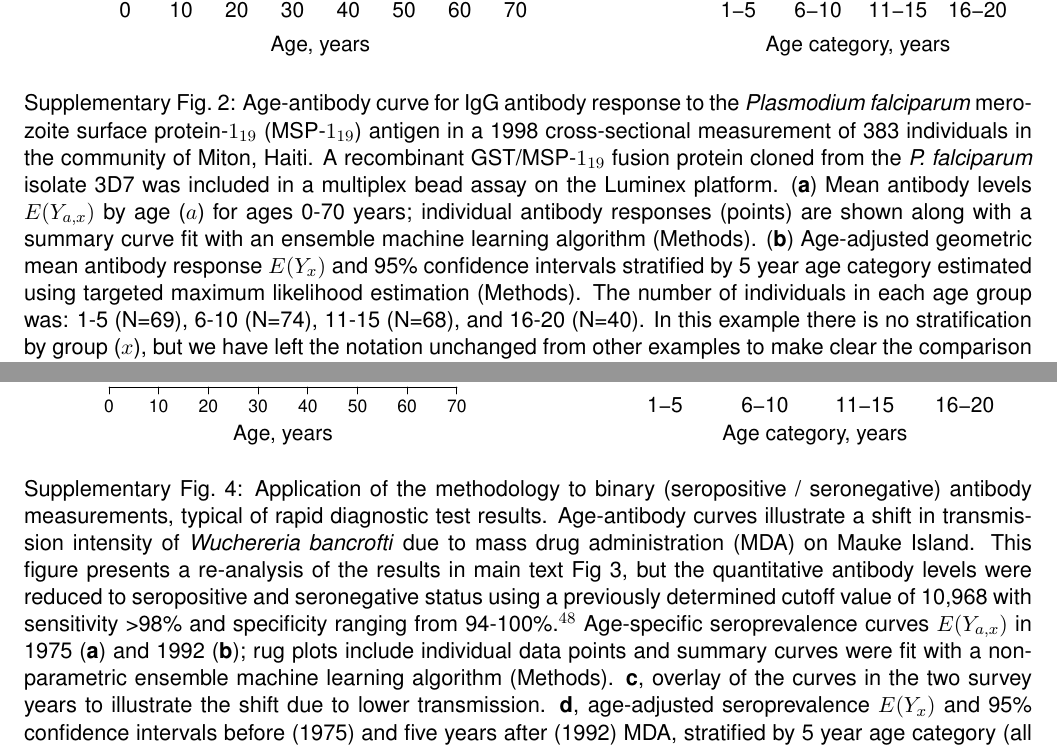
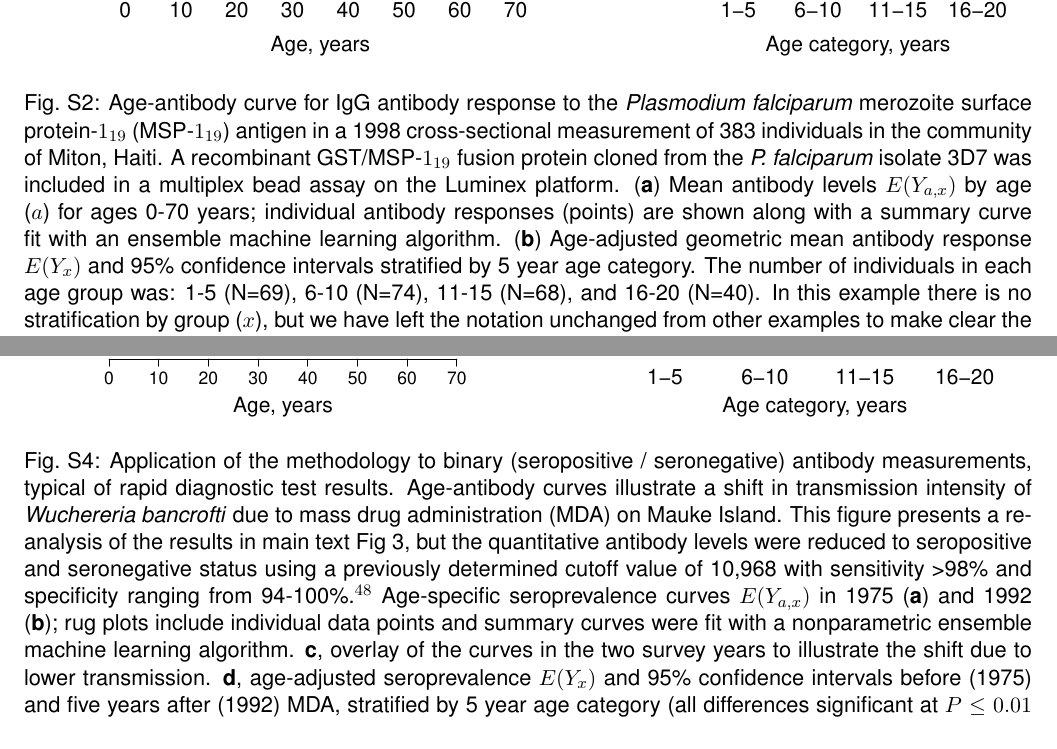
Before and after one commit to ben-arnold/antibody-curves, a LaTeX CV (src/makeFigs/antibody-curves-figures.tex): two parts of pages 9 and 11 of 11, joined at a grey line, cut so that both start at the same text. The pictures show the PDF file src/makeFigs/antibody-curves-figures.pdf that the author committed with the source.

Commit message:
Minor figure legend updated

```diff
--- a/src/makeFigs/antibody-curves-figures.tex
+++ b/src/makeFigs/antibody-curves-figures.tex
@@ -65,7 +65,7 @@
 
 \begin{center}
 \begin{minipage}{\textwidth}
-\caption{Shifts in the \textit{Plasmodium falciparum} age-antibody curve measure changes in malaria transmission due to intervention in the Garki Project, Nigeria (1970-1976). The intervention included a combination of insecticide spraying and mass drug administration of surfanene-pyrimethamine. Antibody response measured with the IgG indirect fluorescent antibody (IFA) test for \textit{P. falciparum}. \textbf{a}, pre-intervention period wet and dry seasons measures (survey rounds 1-2); \textbf{b}, active intervention period (survey rounds 3-5, at 20, 50, and 70 weeks following the start of intervention); \textbf{c}, post-intervention period (survey rounds 6-8 at 20, 40, and 90 weeks following the end of the intervention).  Age-antibody curves, $E(Y_{a,x})$ by age ($a$) and intervention group ($x$), were fit using antibody responses in individuals (N=6,024 total measurements, with 459 - 551 measurements per curve) using a nonparametric ensemble machine learning algorithm (Methods). Control measurements were combined across survey rounds within each period when plotting the curves to facilitate visual comparison of shifts in transmission intensity between surveys. Age-adjusted geometric means by intervention group, $E(Y_x)$, provide summary differences between curves at each survey round. Error bars show 95\% confidence intervals for the age-adjusted geometric means and asterisks indicate $P\leq0.01$ (Bonferroni corrected) for differences between groups. Control villages were not measured in survey 6. \textbf{d}, Village-level, age-adjusted geometric mean \textit{P. falciparum} IFA titres, $E(Y_x)$, versus wet season entomological inoculation rate (EIR) in the three study villages with both entomological and serological measurements. Ajura was a control village (no treatment) while Rafine Marke and Nasakar were intervention villages.  Labeled points are from the 1971 wet season (pre-intervention) and other points represent wet seasons for 1972-73 (Ajura) or 1972-75 (Rafine Marke and Nasakar). A single data point outside the figure range is not shown (Nasakar 1972, EIR value = 0, $E(Y_x) = 10^{3.0591}$), but was included in the Spearman rank correlation estimate.  }
+\caption{Shifts in the \textit{Plasmodium falciparum} age-antibody curve measure changes in malaria transmission due to intervention in the Garki Project, Nigeria (1970-1976). The intervention included a combination of insecticide spraying and mass drug administration of surfanene-pyrimethamine. Antibody response measured with the IgG indirect fluorescent antibody (IFA) test for \textit{P. falciparum}. \textbf{a}, pre-intervention period wet and dry seasons measures (survey rounds 1-2); \textbf{b}, active intervention period (survey rounds 3-5, at 20, 50, and 70 weeks following the start of intervention); \textbf{c}, post-intervention period (survey rounds 6-8 at 20, 40, and 90 weeks following the end of the intervention).  Age-antibody curves, $E(Y_{a,x})$ by age ($a$) and intervention group ($x$), were fit using antibody responses in individuals (N=6,024 total measurements, with 459 - 551 measurements per curve) using a nonparametric ensemble machine learning algorithm. Control measurements were combined across survey rounds within each period when plotting the curves to facilitate visual comparison of shifts in transmission intensity between surveys. Age-adjusted geometric means by intervention group, $E(Y_x)$, provide summary differences between curves at each survey round. Error bars show 95\% confidence intervals for the age-adjusted geometric means and asterisks indicate $P\leq0.01$ (Bonferroni corrected) for differences between groups. Control villages were not measured in survey 6. \textbf{d}, Village-level, age-adjusted geometric mean \textit{P. falciparum} IFA titres, $E(Y_x)$, versus wet season entomological inoculation rate (EIR) in the three study villages with both entomological and serological measurements. Ajura was a control village (no treatment) while Rafine Marke and Nasakar were intervention villages.  Labeled points are from the 1971 wet season (pre-intervention) and other points represent wet seasons for 1972-73 (Ajura) or 1972-75 (Rafine Marke and Nasakar). A single data point outside the figure range is not shown (Nasakar 1972, EIR value = 0, $E(Y_x) = 10^{3.0591}$), but was included in the Spearman rank correlation estimate.  }
 \label{fig:garki}
 \end{minipage}
 \end{center}
@@ -96,7 +96,7 @@
 \includegraphics[width=\textwidth]{/users/benarnold/dropbox/articles/antibody-curves/results/figs/mauke-Wb123-analysis.pdf} \\
 \includegraphics[width=\textwidth]{/users/benarnold/dropbox/articles/antibody-curves/results/figs/mauke-Wb123-long.pdf}
 \begin{minipage}{\textwidth}
-\caption{A shift in the age-antibody curve measures a reduction in transmission intensity of \textit{Wuchereria bancrofti} due to mass drug administration (MDA) on Mauke Island.  IgG antibody response to the Wb123 antigen for \textit{W. bancrofti} measured in blood specimens from residents in 1975 (N=362) before MDA and again in 1992 (N=553), five years following a single, island-wide MDA with diethylcarbamazine. Geometric mean antibody levels $E(Y_{a,x})$ by age ($a$) and survey year ($x$); individual antibody responses (points) are shown along with summary curves fit with a nonparametric ensemble machine learning algorithm (Methods). \textbf{b}, Age-adjusted geometric mean antibody response $E(Y_{x})$ and 95\% confidence intervals before (1975) and five years after (1992) MDA, stratified by 5 year age category (all differences significant at $P\leq0.01$ after Bonferroni correction). \textbf{c}, Wb123 antibody response in 1975 and 1992 stratified by the presence of circulating filarial antigens (Ag) at each measurement in the subsample of 112 individuals who were measured at both time points (two individuals not shown were Ag- in 1975 and Ag+ in 1992), along with age-adjusted geometric means, $E(Y_{x})$, and 95\% confidence intervals. Differences between means are significant (Bonferroni corrected $P\leq0.02$) except for the Ag+/Ag+ group. Individual trajectories are colored by the higher of the two measurements: decreases are orange, increases are blue. }
+\caption{A shift in the age-antibody curve measures a reduction in transmission intensity of \textit{Wuchereria bancrofti} due to mass drug administration (MDA) on Mauke Island.  IgG antibody response to the Wb123 antigen for \textit{W. bancrofti} measured in blood specimens from residents in 1975 (N=362) before MDA and again in 1992 (N=553), five years following a single, island-wide MDA with diethylcarbamazine. Geometric mean antibody levels $E(Y_{a,x})$ by age ($a$) and survey year ($x$); individual antibody responses (points) are shown along with summary curves fit with a nonparametric ensemble machine learning algorithm. \textbf{b}, Age-adjusted geometric mean antibody response $E(Y_{x})$ and 95\% confidence intervals before (1975) and five years after (1992) MDA, stratified by 5 year age category (all differences significant at $P\leq0.01$ after Bonferroni correction). \textbf{c}, Wb123 antibody response in 1975 and 1992 stratified by the presence of circulating filarial antigens (Ag) at each measurement in the subsample of 112 individuals who were measured at both time points (two individuals not shown were Ag- in 1975 and Ag+ in 1992), along with age-adjusted geometric means, $E(Y_{x})$, and 95\% confidence intervals. Differences between means are significant (Bonferroni corrected $P\leq0.02$) except for the Ag+/Ag+ group. Individual trajectories are colored by the higher of the two measurements: decreases are orange, increases are blue. }
 \label{fig:mauke}
 \end{minipage}
 \end{center}
@@ -117,7 +117,7 @@
 \end{figure}
 
 \clearpage
-Fig 4: Differences in enteric pathogen transmission between children in Leogane, Haiti (N=511) and the United States (USA) (N=86) measured by age-antibody curves. Antibody response measured as median fluorescence intensity (MFI) minus background in multiplex bead assays on the Luminex platform. In each panel, individual antibody responses (points) are shown along with age-specific summary curves, $E(Y_{a,x})$, by age ($a$) and country ($x$), fit with an ensemble machine learning algorithm (Methods). Each panel also includes the geometric mean by country, $E(Y_{x})$, with error bars indicating 95\% confidence intervals (all differences significant at $P\leq0.01$ after Bonferroni correction).
+Fig 4: Differences in enteric pathogen transmission between children in Leogane, Haiti (N=511) and the United States (USA) (N=86) measured by age-antibody curves. Antibody response measured as median fluorescence intensity (MFI) minus background in multiplex bead assays on the Luminex platform. In each panel, individual antibody responses (points) are shown along with age-specific summary curves, $E(Y_{a,x})$, by age ($a$) and country ($x$), fit with an ensemble machine learning algorithm. Each panel also includes the geometric mean by country, $E(Y_{x})$, with error bars indicating 95\% confidence intervals (all differences significant at $P\leq0.01$ after Bonferroni correction).
 \textbf{a.} \textit{Cryptosporidium parvum} recombinant 17-kDa antigen;
 \textbf{b.} \textit{Cryptosporidium parvum} recombinant 27-kDa antigen;
 \textbf{c.} \textit{Giardia intestinalis} variant-specific surface protein-5 (VSP-5);
@@ -162,7 +162,7 @@ Fig 4: Differences in enteric pathogen transmission between children in Leogane,
 \end{center}
 \end{figure}
 \clearpage
-Supplementary Fig. 1: \textit{Plasmodium falciparum} age-antibody curves estimated separately for each intervention village (\textbf{a-f}) measure reductions in malaria transmission due to intervention in the Garki Project, Nigeria (1970-1976).  Antibody response measured with the indirect fluorescent antibody (IFA) test for \textit{P. falciparum}. Panels for each intervention village summarize pre-intervention period wet and dry seasons measures (survey rounds 1-2) and active intervention period (survey rounds 3-5, at 20, 50, and 70 weeks following the start of intervention).  Age-antibody curves, $E(Y_{a,x})$ by age ($a$) and group ($x$), were estimated nonparametrically from quantitative antibody responses in individuals using an ensemble machine learning algorithm (Methods). Age-adjusted geometric means by group, $E(Y_x)$, provide summary differences between curves at each survey round. Error bars show 95\% confidence intervals for the age-adjusted geometric means. Each panel includes the same results for the two control villages (black) for comparison.  Control measurements were combined across survey rounds within each period when plotting the curves to facilitate visual comparison of shifts in transmission intensity between surveys.
+Fig. S1: \textit{Plasmodium falciparum} age-antibody curves estimated separately for each intervention village (\textbf{a-f}) measure reductions in malaria transmission due to intervention in the Garki Project, Nigeria (1970-1976).  Antibody response measured with the indirect fluorescent antibody (IFA) test for \textit{P. falciparum}. Panels for each intervention village summarize pre-intervention period wet and dry seasons measures (survey rounds 1-2) and active intervention period (survey rounds 3-5, at 20, 50, and 70 weeks following the start of intervention).  Age-antibody curves, $E(Y_{a,x})$ by age ($a$) and group ($x$), were estimated nonparametrically from quantitative antibody responses in individuals using an ensemble machine learning algorithm. Age-adjusted geometric means by group, $E(Y_x)$, provide summary differences between curves at each survey round. Error bars show 95\% confidence intervals for the age-adjusted geometric means. Each panel includes the same results for the two control villages (black) for comparison.  Control measurements were combined across survey rounds within each period when plotting the curves to facilitate visual comparison of shifts in transmission intensity between surveys.
 
 
 %-------------------------------------------------------------------------------------------
@@ -173,7 +173,7 @@ Supplementary Fig. 1: \textit{Plasmodium falciparum} age-antibody curves estimat
 \begin{center}
 \includegraphics[width=\textwidth]{/users/benarnold/dropbox/articles/antibody-curves/results/figs/miton-msp1-analysis.pdf}
 \begin{minipage}{\textwidth}
-\caption{Age-antibody curve for IgG antibody response to the \textit{Plasmodium falciparum} merozoite surface protein-$1_{19}$ (MSP-$1_{19}$) antigen in a 1998 cross-sectional measurement of 383 individuals in the community of Miton, Haiti. A recombinant GST/MSP-$1_{19}$ fusion protein cloned from the \textit{P. falciparum} isolate 3D7 was included in a multiplex bead assay on the Luminex platform. (\textbf{a}) Mean antibody levels $E(Y_{a,x})$ by age ($a$) for ages 0-70 years; individual antibody responses (points) are shown along with a summary curve fit with an ensemble machine learning algorithm (Methods). (\textbf{b}) Age-adjusted geometric mean antibody response $E(Y_{x})$ and 95\% confidence intervals stratified by 5 year age category estimated using targeted maximum likelihood estimation (Methods). The number of individuals in each age group was: 1-5 (N=69), 6-10 (N=74), 11-15 (N=68), and 16-20 (N=40). In this example there is no stratification by group ($x$), but we have left the notation unchanged from other examples to make clear the comparison with other examples in the paper, such as Fig 3.}
+\caption{Age-antibody curve for IgG antibody response to the \textit{Plasmodium falciparum} merozoite surface protein-$1_{19}$ (MSP-$1_{19}$) antigen in a 1998 cross-sectional measurement of 383 individuals in the community of Miton, Haiti. A recombinant GST/MSP-$1_{19}$ fusion protein cloned from the \textit{P. falciparum} isolate 3D7 was included in a multiplex bead assay on the Luminex platform. (\textbf{a}) Mean antibody levels $E(Y_{a,x})$ by age ($a$) for ages 0-70 years; individual antibody responses (points) are shown along with a summary curve fit with an ensemble machine learning algorithm. (\textbf{b}) Age-adjusted geometric mean antibody response $E(Y_{x})$ and 95\% confidence intervals stratified by 5 year age category. The number of individuals in each age group was: 1-5 (N=69), 6-10 (N=74), 11-15 (N=68), and 16-20 (N=40). In this example there is no stratification by group ($x$), but we have left the notation unchanged from other examples to make clear the comparison with other examples in the paper, such as Fig 3.}
 \label{fig:mitonEYxa}
 \end{minipage}
 \end{center}
@@ -201,7 +201,7 @@ Supplementary Fig. 1: \textit{Plasmodium falciparum} age-antibody curves estimat
 \begin{center}
 \includegraphics[width=\textwidth]{/users/benarnold/dropbox/articles/antibody-curves/results/figs/mauke-Wb123-binary.pdf}
 \begin{minipage}{\textwidth}
-\caption{Application of the methodology to binary (seropositive / seronegative) antibody measurements, typical of rapid diagnostic test results. Age-antibody curves illustrate a shift in transmission intensity of \textit{Wuchereria bancrofti} due to mass drug administration (MDA) on Mauke Island.  This figure presents a re-analysis of the results in main text Fig 3, but the quantitative antibody levels were reduced to seropositive and seronegative status using a previously determined cutoff value of 10,968 with sensitivity >98\% and specificity ranging from 94-100\%.$^{48}$ Age-specific seroprevalence curves $E(Y_{a,x})$ in 1975 (\textbf{a}) and 1992 (\textbf{b}); rug plots include individual data points and summary curves were fit with a nonparametric ensemble machine learning algorithm (Methods). \textbf{c}, overlay of the curves in the two survey years to illustrate the shift due to lower transmission.  \textbf{d}, age-adjusted seroprevalence $E(Y_{x})$ and 95\% confidence intervals before (1975) and five years after (1992) MDA, stratified by 5 year age category (all differences significant at $P\leq0.01$ after Bonferroni correction).}
+\caption{Application of the methodology to binary (seropositive / seronegative) antibody measurements, typical of rapid diagnostic test results. Age-antibody curves illustrate a shift in transmission intensity of \textit{Wuchereria bancrofti} due to mass drug administration (MDA) on Mauke Island.  This figure presents a re-analysis of the results in main text Fig 3, but the quantitative antibody levels were reduced to seropositive and seronegative status using a previously determined cutoff value of 10,968 with sensitivity >98\% and specificity ranging from 94-100\%.$^{48}$ Age-specific seroprevalence curves $E(Y_{a,x})$ in 1975 (\textbf{a}) and 1992 (\textbf{b}); rug plots include individual data points and summary curves were fit with a nonparametric ensemble machine learning algorithm. \textbf{c}, overlay of the curves in the two survey years to illustrate the shift due to lower transmission.  \textbf{d}, age-adjusted seroprevalence $E(Y_{x})$ and 95\% confidence intervals before (1975) and five years after (1992) MDA, stratified by 5 year age category (all differences significant at $P\leq0.01$ after Bonferroni correction).}
 \label{fig:maukebina}
 \end{minipage}
 \end{center}
```
Also changed, not shown: src/makeFigs/antibody-curves-figures.pdf, src/makeFigs/antibody-curves-figures.tex (8 more changed lines).
